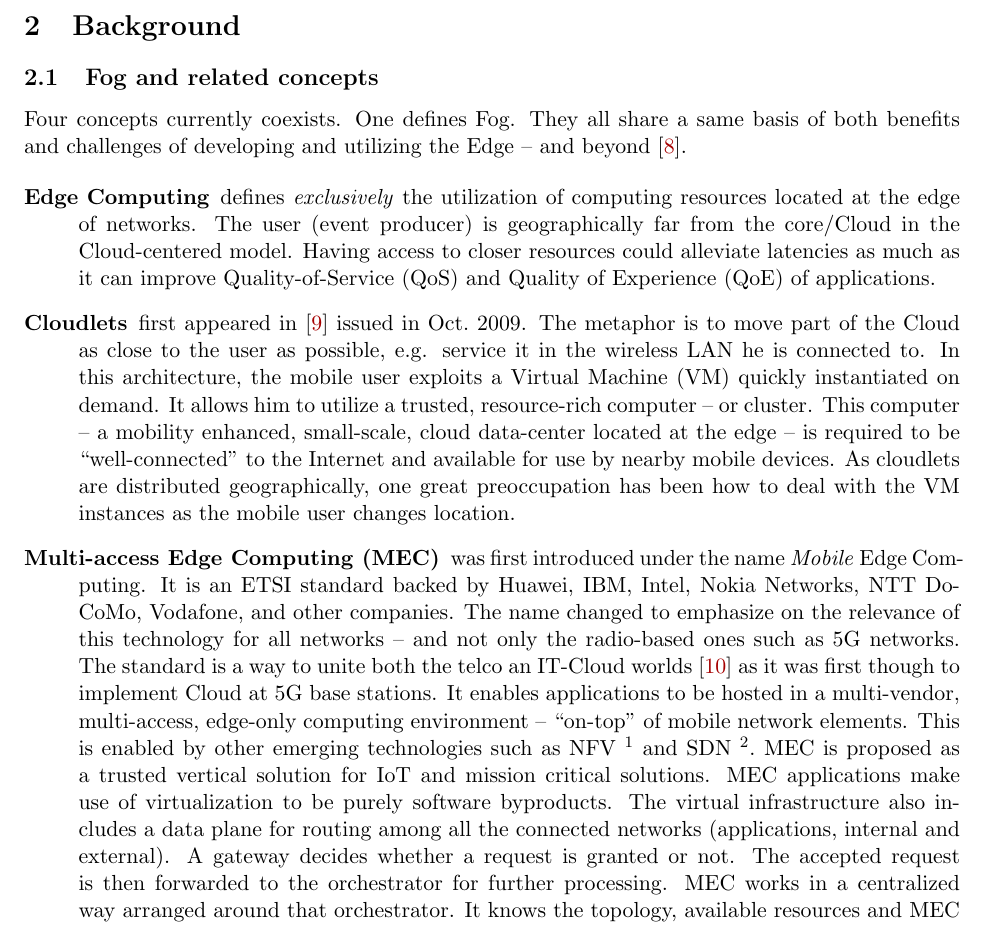
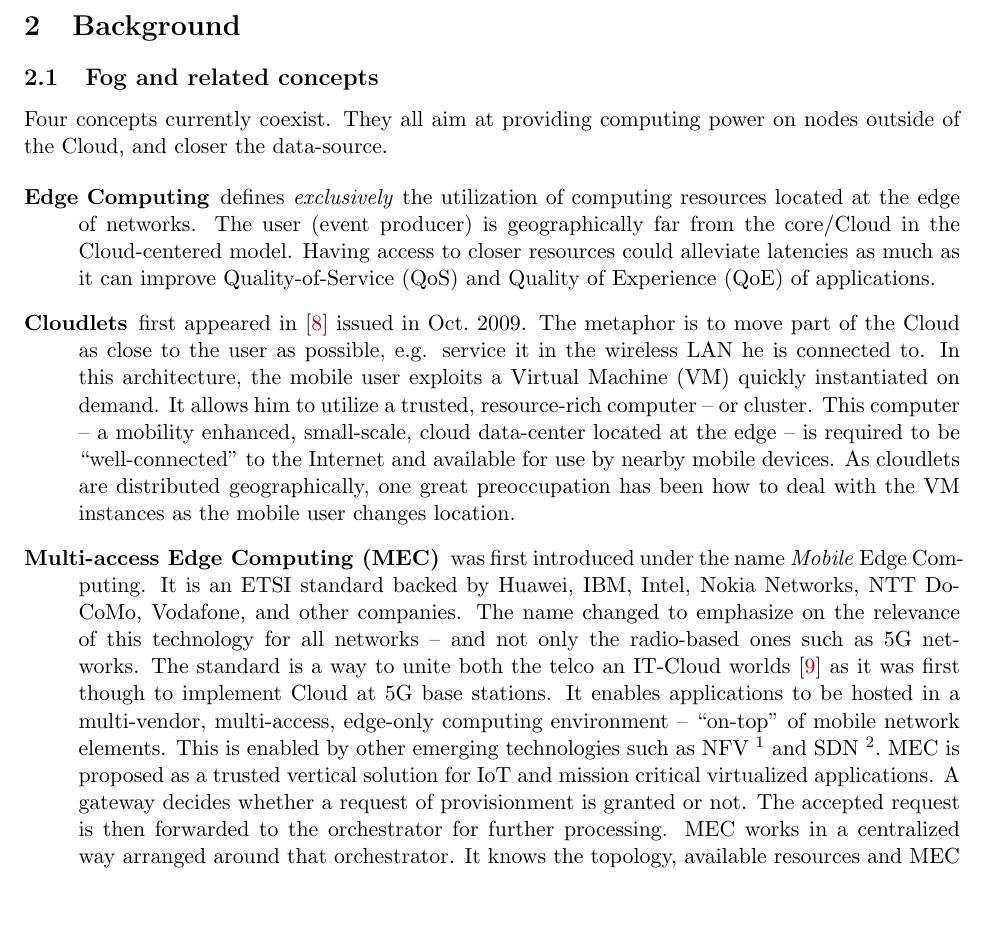
Before and after one commit to VolodiaPG/biblio_fog_faas, a LaTeX document (main.tex): part of page 4 of 18, cut so that both start at the same text, the shorter picture padded with empty space. Compiled offline with pdfLaTeX.

Commit message:
Remove part of MEC definition

```diff
--- a/main.tex
+++ b/main.tex
@@ -296,14 +296,17 @@ The report is divided as follows. \Cref{sec:background} further differentiates F
 
 \subsection{Fog and related concepts}
 
-Four concepts currently coexists. One defines Fog. They all share a same basis of both benefits and challenges of developing and utilizing the Edge -- and beyond \cite{george_nanolambda_2020}.
+Four concepts currently coexist. They all aim at providing computing power on nodes outside of the Cloud, and closer the data-source.
+%  \cite{george_nanolambda_2020}.
 
 \begin{description}
 	\item[Edge Computing] defines \emph{exclusively} the utilization of computing resources located at the edge of networks. The user (event producer) is geographically far from the core/Cloud in the Cloud-centered model. Having access to closer resources could alleviate latencies as much as it can improve \gls{QoS} and \gls{QoE} of applications.
 
 	\item[Cloudlets] first appeared in \cite{satyanarayanan_case_2009} issued in \citedate{satyanarayanan_case_2009}. The metaphor is to move part of the Cloud as close to the user as possible, e.g. service it in the wireless LAN he is connected to. In this architecture, the mobile user exploits a \gls{VM} quickly instantiated on demand. It allows him to utilize a trusted, resource-rich computer -- or cluster. This computer -- a mobility enhanced, small-scale, cloud data-center located at the edge -- is required to be ``well-connected'' to the Internet and available for use by nearby mobile devices. As cloudlets are distributed geographically, one great preoccupation has been how to deal with the \gls{VM} instances as the mobile user changes location.
 
-	\item[\acrfull{MEC}] was first introduced under the name \emph{Mobile} Edge Computing. It is an \gls{ETSI} standard backed by Huawei, IBM, Intel, Nokia Networks, NTT DoCoMo, Vodafone, and other companies. The name changed to emphasize on the relevance of this technology for all networks -- and not only the radio-based ones such as 5G networks. The standard is a way to unite both the telco an IT-Cloud worlds \cite{dahmen-lhuissier_etsi_nodate-1} as it was first though to implement Cloud at 5G base stations. It enables applications to be hosted in a multi-vendor, multi-access, edge-only computing environment -- ``on-top'' of mobile network elements. This is enabled by other emerging technologies such as \gls{NFV} \footnote{\acrfull{NFV} is the ability for networking equipment to rely on software functions rather than hardware ones \cite{redhat_what_2019}. It leverages virtualization as a way towards agility. Use cases include DHCP, firewall, and general execution of routing components, all virtualized.} and \gls{SDN} \footnote{\acrfull{SDN} dynamically routes requests in a centralized fashion. It separates the control plane from the data plane, thus sailing away from classical routing where all nodes participate in both decision-making and data handling \cite{redhat_what_2019}. Centralization helps to achieve optimal routing, especially at the scale of a network operator.}. \gls{MEC} is proposed as a trusted vertical solution for \gls{IoT} and mission critical solutions. \gls{MEC} applications make use of virtualization to be purely software byproducts. The virtual infrastructure also includes a data plane for routing among all the connected networks (applications, internal and external). A gateway decides whether a request is granted or not. The accepted request is then forwarded to the orchestrator for further processing. \gls{MEC} works in a centralized way arranged around that orchestrator. It knows the topology, available resources and \gls{MEC} services provided.
+	\item[\acrfull{MEC}] was first introduced under the name \emph{Mobile} Edge Computing. It is an \gls{ETSI} standard backed by Huawei, IBM, Intel, Nokia Networks, NTT DoCoMo, Vodafone, and other companies. The name changed to emphasize on the relevance of this technology for all networks -- and not only the radio-based ones such as 5G networks. The standard is a way to unite both the telco an IT-Cloud worlds \cite{dahmen-lhuissier_etsi_nodate-1} as it was first though to implement Cloud at 5G base stations. It enables applications to be hosted in a multi-vendor, multi-access, edge-only computing environment -- ``on-top'' of mobile network elements. This is enabled by other emerging technologies such as \gls{NFV} \footnote{\acrfull{NFV} is the ability for networking equipment to rely on software functions rather than hardware ones \cite{redhat_what_2019}. It leverages virtualization as a way towards agility. Use cases include DHCP, firewall, and general execution of routing components, all virtualized.} and \gls{SDN} \footnote{\acrfull{SDN} dynamically routes requests in a centralized fashion. It separates the control plane from the data plane, thus sailing away from classical routing where all nodes participate in both decision-making and data handling \cite{redhat_what_2019}. Centralization helps to achieve optimal routing, especially at the scale of a network operator.}. \gls{MEC} is proposed as a trusted vertical solution for \gls{IoT} and mission critical virtualized applications.
+	% \gls{MEC} applications make use of virtualization to be purely software byproducts. The virtual infrastructure also includes a data plane for routing among all the connected networks (applications, internal and external).
+	A gateway decides whether a request of provisionment is granted or not. The accepted request is then forwarded to the orchestrator for further processing. \gls{MEC} works in a centralized way arranged around that orchestrator. It knows the topology, available resources and \gls{MEC} services provided.
 
 	\item[Fog computing] is a horizontally distributed architecture aiming to bring both the data plane and the control plane closer to the end-user -- the event producer -- by exploiting all the computing-enabled places along the cloud-to-things continuum. In other words, Fog creates an immersive distribution of computing, where task execution occurs geographically near the producer, while keeping centralized-dependent heavy processes treated in the Cloud, where it is best handled. Fog is different from the previous two other edge-only approaches as it provides tools for distributing, orchestrating, managing and securing both resources and services across networks and devices living in the continuum, while also thriving there.
 
```
